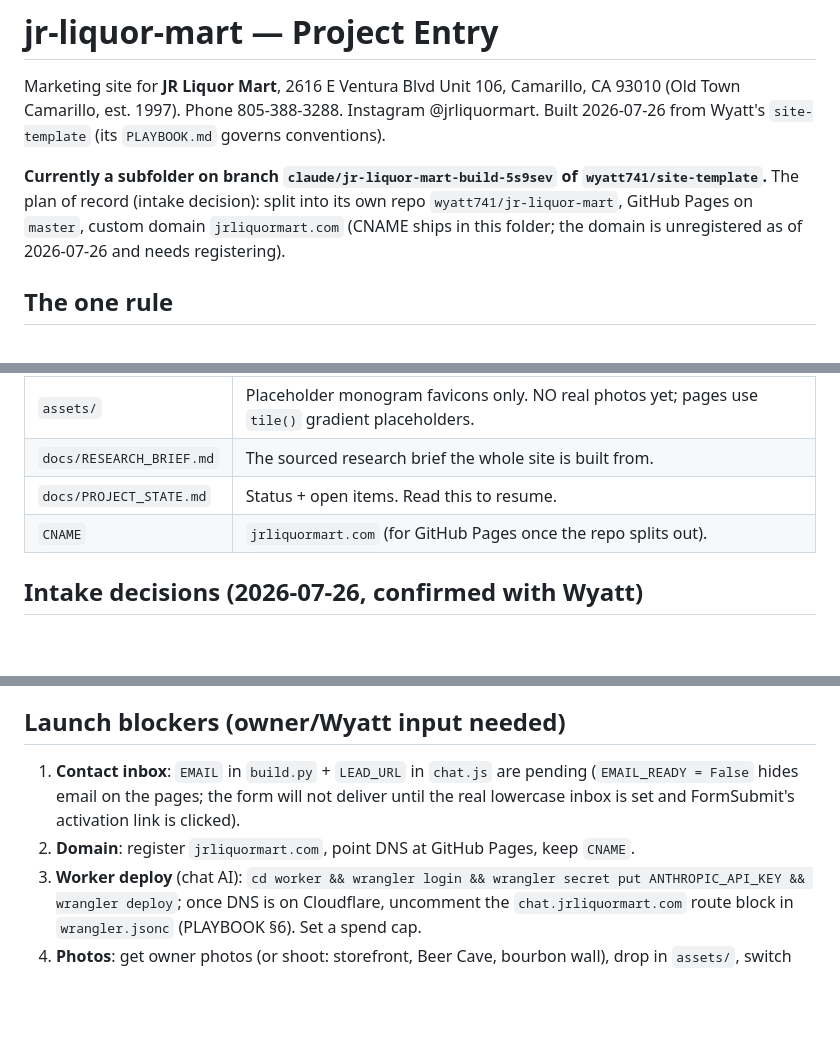
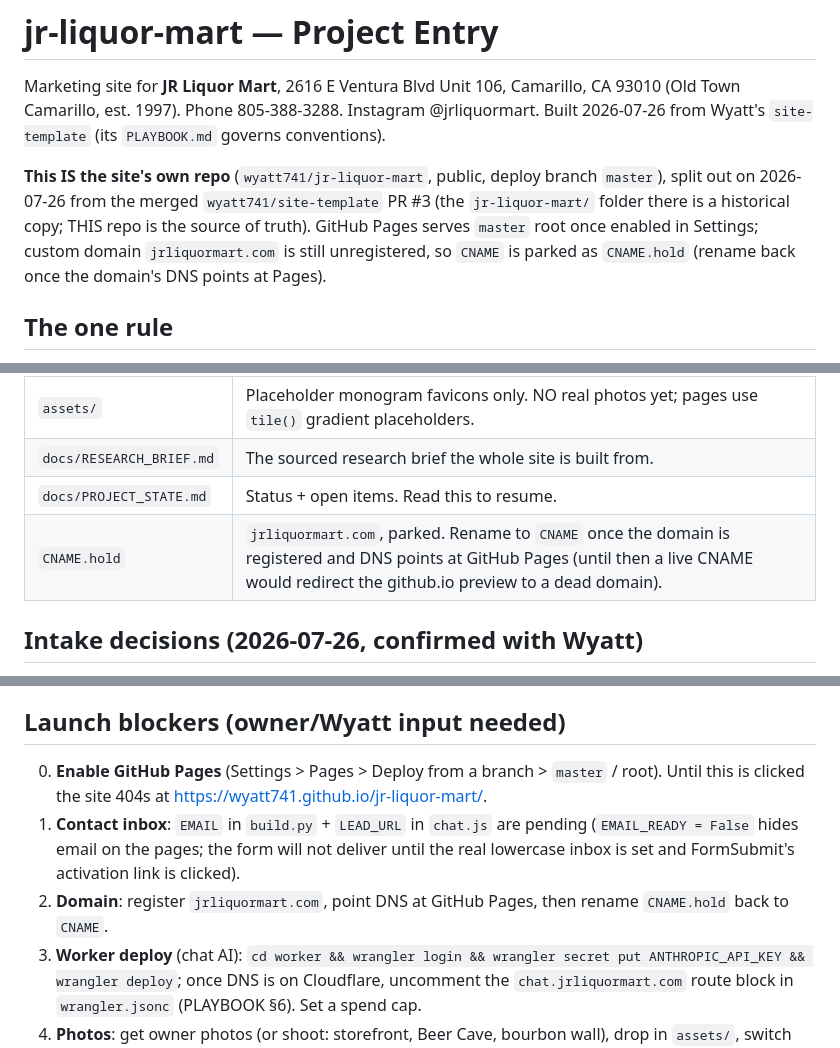
Before and after one commit to wyatt741/jr-liquor-mart, a Markdown page: CLAUDE.md, 3 parts joined by grey strips. GitHub-like rendering; blank space fills up the shorter version.

Commit message:
Docs: state sync after repo split
CLAUDE.md and PROJECT_STATE.md now describe this standalone repo as the
source of truth (site-template subfolder is historical), the parked
CNAME.hold, and the pending GitHub Pages enablement.

Co-Authored-By: Claude Fable 5 <noreply@anthropic.com>
Claude-Session: https://claude.ai/code/session_016iPHZ2ZrmUnSrazkTE9gqf

```diff
--- a/CLAUDE.md
+++ b/CLAUDE.md
@@ -4,10 +4,11 @@ Marketing site for **JR Liquor Mart**, 2616 E Ventura Blvd Unit 106, Camarillo,
 (Old Town Camarillo, est. 1997). Phone 805-388-3288. Instagram @jrliquormart.
 Built 2026-07-26 from Wyatt's `site-template` (its `PLAYBOOK.md` governs conventions).
 
-**Currently a subfolder on branch `claude/jr-liquor-mart-build-5s9sev` of `wyatt741/site-template`.**
-The plan of record (intake decision): split into its own repo `wyatt741/jr-liquor-mart`,
-GitHub Pages on `master`, custom domain `jrliquormart.com` (CNAME ships in this folder;
-the domain is unregistered as of 2026-07-26 and needs registering).
+**This IS the site's own repo** (`wyatt741/jr-liquor-mart`, public, deploy branch `master`),
+split out on 2026-07-26 from the merged `wyatt741/site-template` PR #3 (the `jr-liquor-mart/`
+folder there is a historical copy; THIS repo is the source of truth). GitHub Pages serves
+`master` root once enabled in Settings; custom domain `jrliquormart.com` is still unregistered,
+so `CNAME` is parked as `CNAME.hold` (rename back once the domain's DNS points at Pages).
 
 ## The one rule
 Edit content in `build.py`, run `python3 build.py`, never hand-edit the generated `.html`.
@@ -25,7 +26,7 @@ quotes; bracketed letters mark corrected typos only.
 | `assets/` | Placeholder monogram favicons only. NO real photos yet; pages use `tile()` gradient placeholders. |
 | `docs/RESEARCH_BRIEF.md` | The sourced research brief the whole site is built from. |
 | `docs/PROJECT_STATE.md` | Status + open items. Read this to resume. |
-| `CNAME` | `jrliquormart.com` (for GitHub Pages once the repo splits out). |
+| `CNAME.hold` | `jrliquormart.com`, parked. Rename to `CNAME` once the domain is registered and DNS points at GitHub Pages (until then a live CNAME would redirect the github.io preview to a dead domain). |
 
 ## Intake decisions (2026-07-26, confirmed with Wyatt)
 - Dark default + amber bourbon palette, Fraunces display (light mode: cream + espresso).
@@ -38,10 +39,13 @@ quotes; bracketed letters mark corrected typos only.
 - Hours shown: daily 8am-10pm (Apple Maps; only Sunday was Google-verified). Confirm with owner.
 
 ## Launch blockers (owner/Wyatt input needed)
+0. **Enable GitHub Pages** (Settings > Pages > Deploy from a branch > `master` / root).
+   Until this is clicked the site 404s at https://wyatt741.github.io/jr-liquor-mart/.
 1. **Contact inbox**: `EMAIL` in `build.py` + `LEAD_URL` in `chat.js` are pending
    (`EMAIL_READY = False` hides email on the pages; the form will not deliver until the real
    lowercase inbox is set and FormSubmit's activation link is clicked).
-2. **Domain**: register `jrliquormart.com`, point DNS at GitHub Pages, keep `CNAME`.
+2. **Domain**: register `jrliquormart.com`, point DNS at GitHub Pages, then rename
+   `CNAME.hold` back to `CNAME`.
 3. **Worker deploy** (chat AI): `cd worker && wrangler login && wrangler secret put
    ANTHROPIC_API_KEY && wrangler deploy`; once DNS is on Cloudflare, uncomment the
    `chat.jrliquormart.com` route block in `wrangler.jsonc` (PLAYBOOK §6). Set a spend cap.
```
